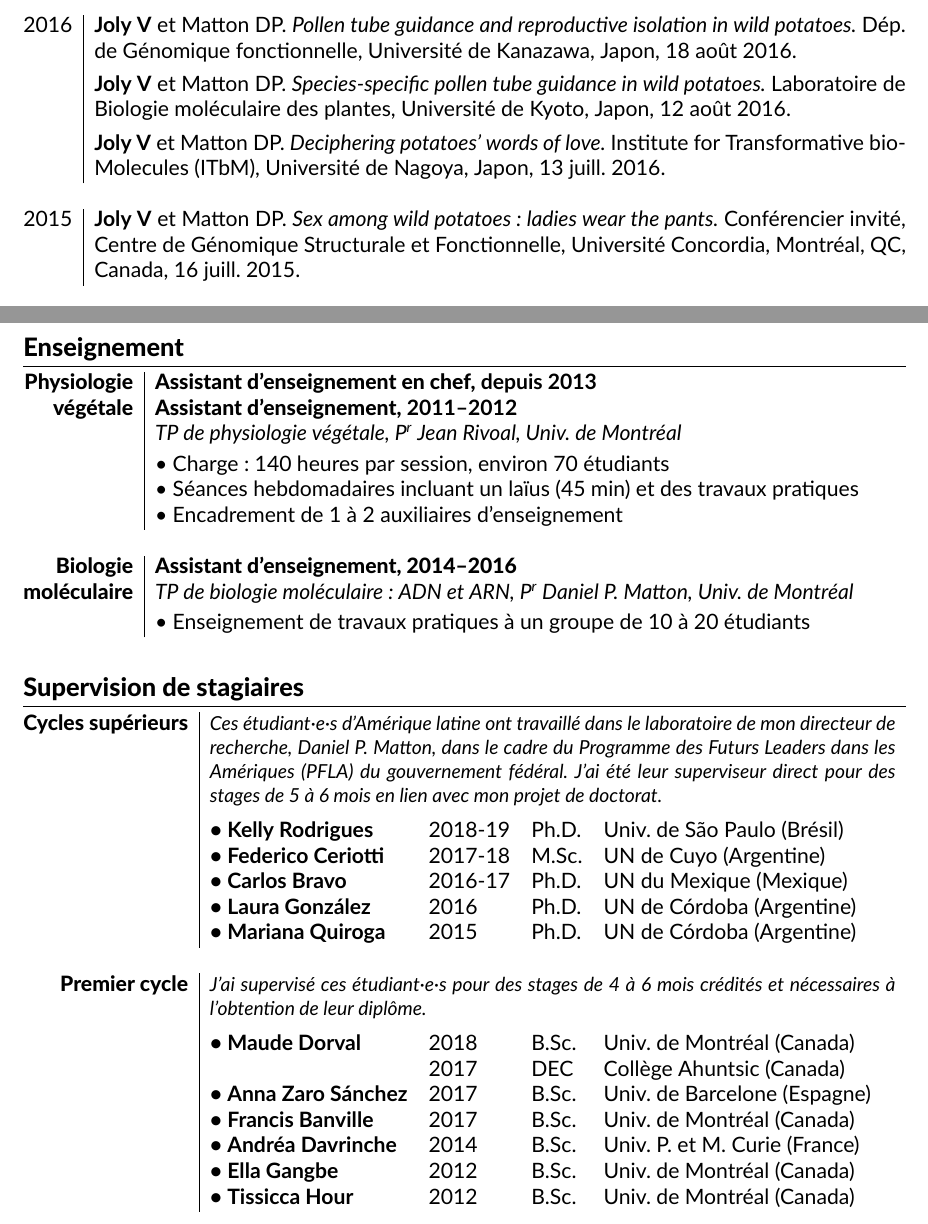
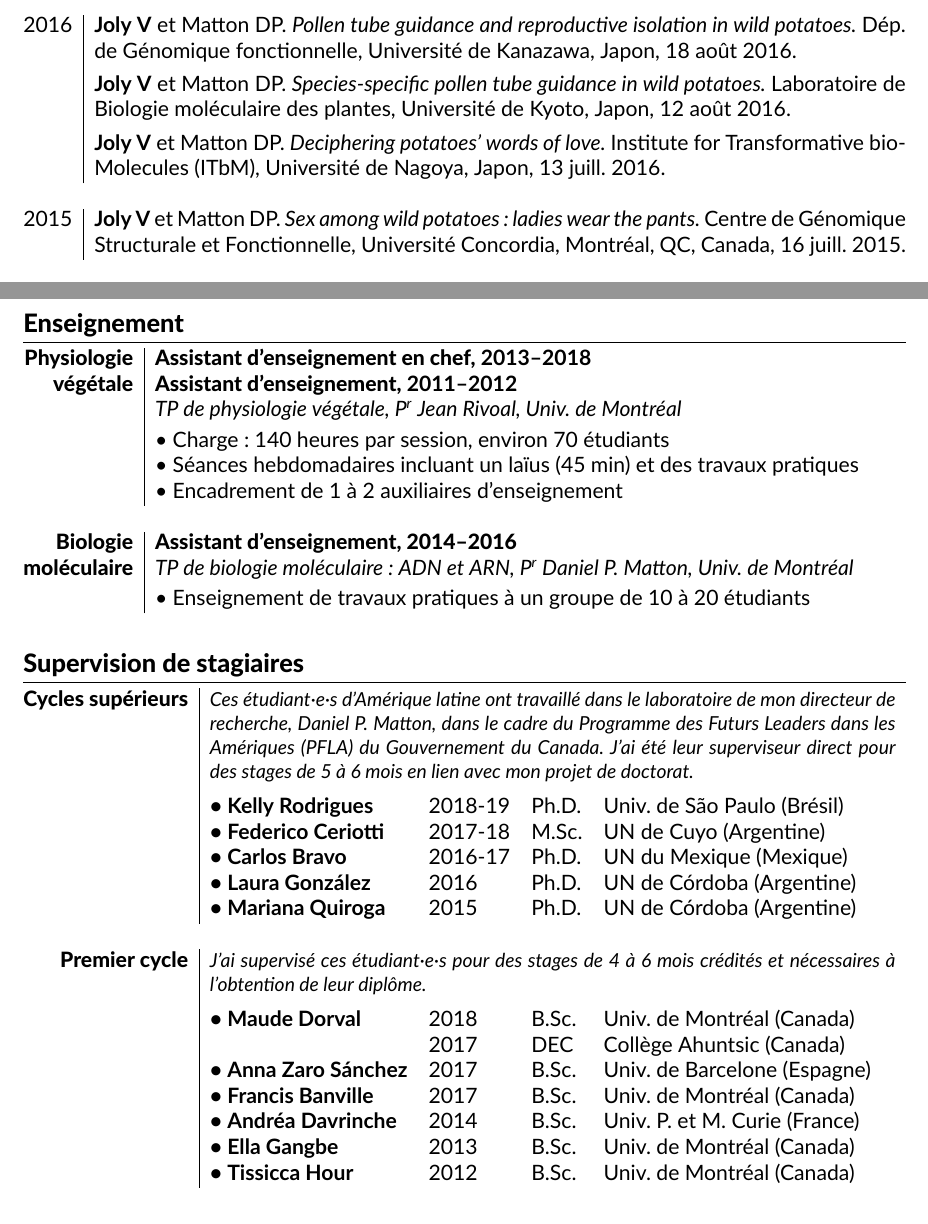
Before and after one commit to valentinjoly/CV, a LaTeX CV (fr/Valentin_Joly_CV_fr.tex): two parts of pages 4 and 6 of 9, joined at a grey line, cut so that both start at the same text. Compiled offline with XeLaTeX.

Commit message:
Minor changes to French version

```diff
--- a/fr/Valentin_Joly_CV_fr.tex
+++ b/fr/Valentin_Joly_CV_fr.tex
@@ -426,7 +425,7 @@
 2015
 & \textbf{Joly V} et Matton DP.
   \emph{Sex among wild potatoes: ladies wear the pants.}
-  Conférencier invité, Centre de Génomique Structurale et Fonctionnelle, Université Concordia, Montréal, QC, Canada, 16 juill. 2015.
+  Centre de Génomique Structurale et Fonctionnelle, Université Concordia, Montréal, QC, Canada, 16 juill. 2015.
   \\
 
 \multicolumn{2}{c}{} \\
@@ -443,7 +442,7 @@
 2013
 & \textbf{Joly V} et Matton DP.
   \emph{Species-specificity of pollen-pistil interactions in wild potatoes.}
-  Conférencier invité, Institut de Génétique, Académie des Sciences de Chine,
+  Institut de Génétique, Académie des Sciences de Chine,
   Pékin, Chine, 24 oct. 2013. \\
 
 \end{tabularx}
@@ -568,15 +567,14 @@
 
 \end{tabularx}
 
-\bigskip
-\bigskip
+\newpage
 
 % TEACHING
 \section{Enseignement}
 \begin{tabularx}{\textwidth}{@{}r|X@{}}
 
 {\heavy Physiologie}
-& {\heavy Assistant d’enseignement en chef,} {\bfseries depuis 2013} \\
+& {\heavy Assistant d’enseignement en chef,} {\bfseries 2013--2018} \\
 {\heavy végétale}
 & {\heavy Assistant d’enseignement,} {\bfseries 2011--2012} \\
 & {\em TP de physiologie végétale, P\textsuperscript{r}~Jean Rivoal, Univ. de Montréal} \vspace{1mm} \\
@@ -601,7 +599,11 @@
 
 \begin{tabularx}{\textwidth}{@{}r|llll@{}}
 {\heavy Cycles supérieurs}
- & \multicolumn{4}{X}{\small\em Ces étudiant·e·s d’Amérique latine ont travaillé dans le laboratoire de mon directeur de recherche, Daniel P. Matton, dans le cadre du Programme des Futurs Leaders dans les Amériques (PFLA) du gouvernement fédéral. J’ai été leur superviseur direct pour des stages de 5 à 6 mois en lien avec mon projet de doctorat. \vspace{2mm}} \\
+ & \multicolumn{4}{X}{\small\em Ces étudiant·e·s d’Amérique latine ont travaillé
+ dans le laboratoire de mon directeur de recherche, Daniel P. Matton, dans le
+ cadre du Programme des Futurs Leaders dans les Amériques (PFLA) du Gouvernement
+ du Canada. J’ai été leur superviseur direct pour des stages de 5 à 6 mois en
+ lien avec mon projet de doctorat. \vspace{2mm}} \\
  & \textbf{• Kelly Rodrigues} & 2018-19 & Ph.D. & Univ. de São Paulo (Brésil) \\
  & \textbf{• Federico Ceriotti} & 2017-18 & M.Sc. & UN de Cuyo (Argentine) \\
  & \textbf{• Carlos Bravo} & 2016-17 & Ph.D. & UN du Mexique (Mexique) \\
@@ -611,13 +613,15 @@
 \multicolumn{2}{c}{} \\
 
 {\heavy Premier cycle}
- & \multicolumn{4}{X}{\small\em J’ai supervisé ces étudiant·e·s pour des stages de 4 à 6 mois crédités et nécessaires à l’obtention de leur diplôme. \vspace{2mm}} \\
+ & \multicolumn{4}{X}{\small\em J’ai supervisé ces étudiant·e·s pour des stages
+ de 4 à 6 mois crédités et nécessaires à l’obtention de leur diplôme.
+ \vspace{2mm}} \\
  & \textbf{• Maude Dorval} & 2018 & B.Sc. & Univ. de Montréal (Canada) \\
  & & 2017 & DEC & Collège Ahuntsic (Canada) \\
  & \textbf{• Anna Zaro Sánchez} & 2017 & B.Sc. & Univ. de Barcelone (Espagne) \\
  & \textbf{• Francis Banville} & 2017 & B.Sc. & Univ. de Montréal (Canada) \\
  & \textbf{• Andréa Davrinche} & 2014 &  B.Sc. & Univ. P. et M. Curie (France) \\
- & \textbf{• Ella Gangbe} &  2012 & B.Sc. & Univ. de Montréal (Canada) \\
+ & \textbf{• Ella Gangbe} &  2013 & B.Sc. & Univ. de Montréal (Canada) \\
  & \textbf{• Tissicca Hour} &  2012 & B.Sc. & Univ. de Montréal (Canada) \\
 \end{tabularx}
 
```
Also changed, not shown: fr/Valentin_Joly_CV_fr.pdf, fr/Valentin_Joly_CV_fr.tex (7 more changed lines), 2 other files.
